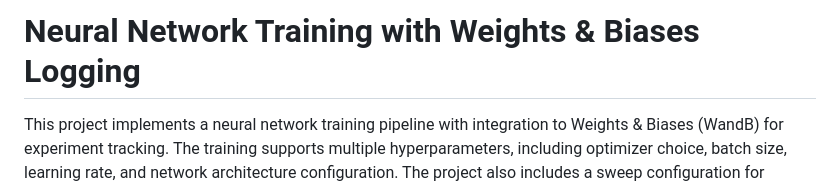
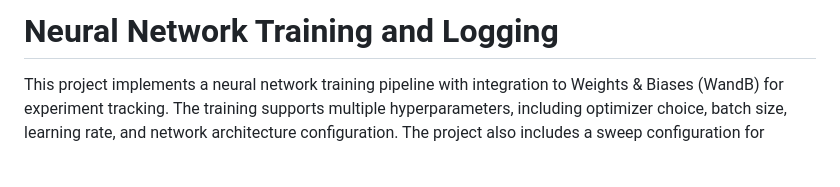
Before and after one commit to vinyk/DA6401_Assignment1, a Markdown page: README.md, the part around the change. Drawn GitHub-style; blank space fills up the shorter version.

```diff
--- a/README.md
+++ b/README.md
@@ -1,4 +1,4 @@
-# Neural Network Training with Weights & Biases Logging
+# Neural Network Training and Logging
 
 This project implements a neural network training pipeline with integration to Weights & Biases (WandB) for experiment tracking. The training supports multiple hyperparameters, including optimizer choice, batch size, learning rate, and network architecture configuration. The project also includes a sweep configuration for hyperparameter optimization using WandB's Bayesian search method.
 
```
